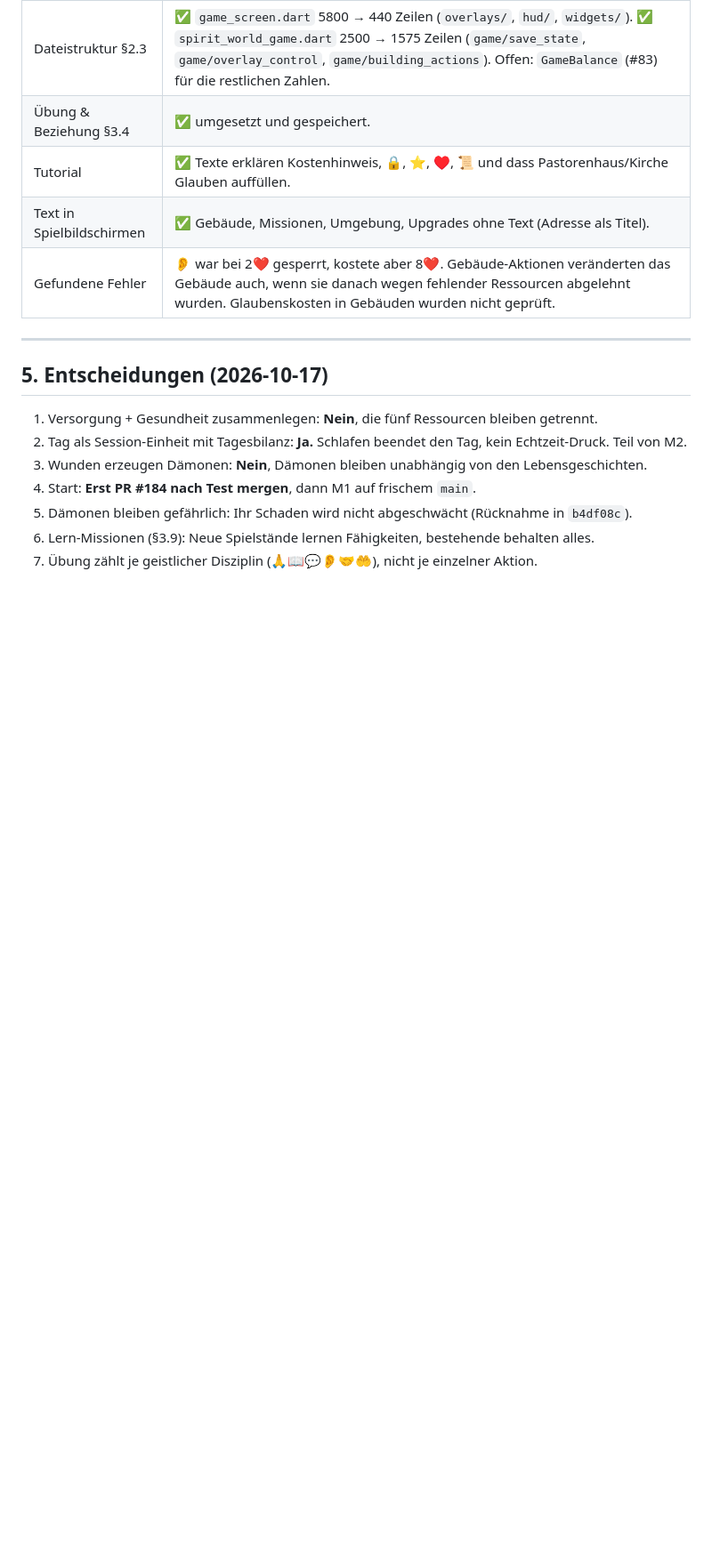
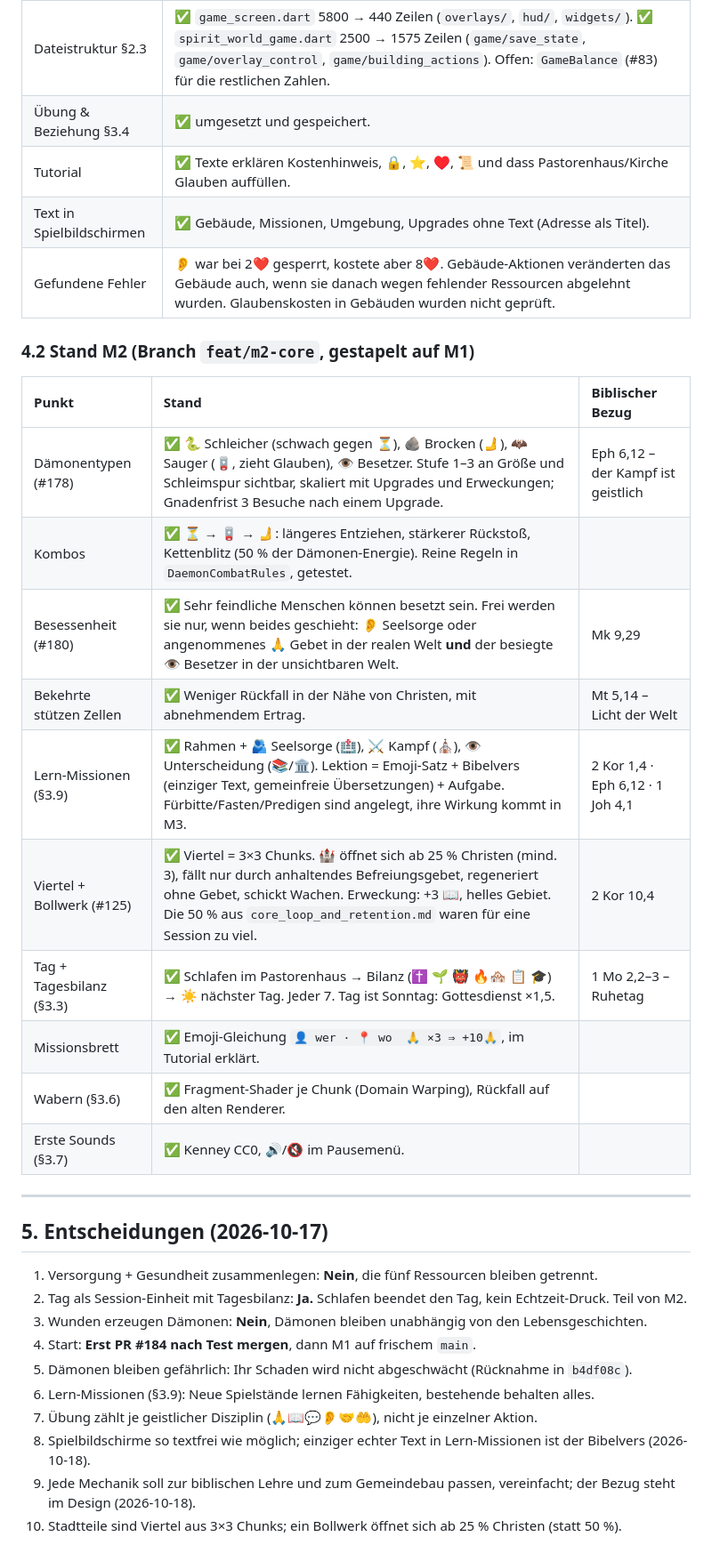
Before and after one commit to Paradoxianer/spiritual_city, a Markdown page: docs/game_design/release_roadmap.md, the part around the change. Shown at 89% size. Rendered like a GitHub page; blank space fills up the shorter version.

Commit message:
docs: stand m2 mit biblischen bezuegen, entscheidungen 8-10
Claude-Session: https://claude.ai/code/session_01R4RpGLPAQcJhS2nxzK63Kx

```diff
--- a/docs/game_design/release_roadmap.md
+++ b/docs/game_design/release_roadmap.md
@@ -217,6 +217,21 @@ Idee (2026-10-17): Fähigkeiten wie Seelsorge, geistlicher Kampf oder Unterschei
 | Text in Spielbildschirmen | ✅ Gebäude, Missionen, Umgebung, Upgrades ohne Text (Adresse als Titel). |
 | Gefundene Fehler | 👂 war bei 2❤️ gesperrt, kostete aber 8❤️. Gebäude-Aktionen veränderten das Gebäude auch, wenn sie danach wegen fehlender Ressourcen abgelehnt wurden. Glaubenskosten in Gebäuden wurden nicht geprüft. |
 
+### 4.2 Stand M2 (Branch `feat/m2-core`, gestapelt auf M1)
+
+| Punkt | Stand | Biblischer Bezug |
+| :--- | :--- | :--- |
+| Dämonentypen (#178) | ✅ 🐍 Schleicher (schwach gegen ⏳), 🪨 Brocken (🫸), 🦇 Sauger (🪫, zieht Glauben), 👁️ Besetzer. Stufe 1–3 an Größe und Schleimspur sichtbar, skaliert mit Upgrades und Erweckungen; Gnadenfrist 3 Besuche nach einem Upgrade. | Eph 6,12 – der Kampf ist geistlich |
+| Kombos | ✅ ⏳ → 🪫 → 🫸: längeres Entziehen, stärkerer Rückstoß, Kettenblitz (50 % der Dämonen-Energie). Reine Regeln in `DaemonCombatRules`, getestet. | |
+| Besessenheit (#180) | ✅ Sehr feindliche Menschen können besetzt sein. Frei werden sie nur, wenn beides geschieht: 👂 Seelsorge oder angenommenes 🙏 Gebet in der realen Welt **und** der besiegte 👁️ Besetzer in der unsichtbaren Welt. | Mk 9,29 |
+| Bekehrte stützen Zellen | ✅ Weniger Rückfall in der Nähe von Christen, mit abnehmendem Ertrag. | Mt 5,14 – Licht der Welt |
+| Lern-Missionen (§3.9) | ✅ Rahmen + 🫂 Seelsorge (🏥), ⚔️ Kampf (⛪), 👁️ Unterscheidung (📚/🏛️). Lektion = Emoji-Satz + Bibelvers (einziger Text, gemeinfreie Übersetzungen) + Aufgabe. Fürbitte/Fasten/Predigen sind angelegt, ihre Wirkung kommt in M3. | 2 Kor 1,4 · Eph 6,12 · 1 Joh 4,1 |
+| Viertel + Bollwerk (#125) | ✅ Viertel = 3×3 Chunks. 🏰 öffnet sich ab 25 % Christen (mind. 3), fällt nur durch anhaltendes Befreiungsgebet, regeneriert ohne Gebet, schickt Wachen. Erweckung: +3 📖, helles Gebiet. Die 50 % aus `core_loop_and_retention.md` waren für eine Session zu viel. | 2 Kor 10,4 |
+| Tag + Tagesbilanz (§3.3) | ✅ Schlafen im Pastorenhaus → Bilanz (✝️ 🌱 👹 🔥🏘️ 📋 🎓) → ☀️ nächster Tag. Jeder 7. Tag ist Sonntag: Gottesdienst ×1,5. | 1 Mo 2,2–3 – Ruhetag |
+| Missionsbrett | ✅ Emoji-Gleichung `👤 wer · 📍 wo  🙏 ×3 ⇒ +10🙏`, im Tutorial erklärt. | |
+| Wabern (§3.6) | ✅ Fragment-Shader je Chunk (Domain Warping), Rückfall auf den alten Renderer. | |
+| Erste Sounds (§3.7) | ✅ Kenney CC0, 🔊/🔇 im Pausemenü. | |
+
 ---
 
 ## 5. Entscheidungen (2026-10-17)
@@ -228,3 +243,6 @@ Idee (2026-10-17): Fähigkeiten wie Seelsorge, geistlicher Kampf oder Unterschei
 5. Dämonen bleiben gefährlich: Ihr Schaden wird nicht abgeschwächt (Rücknahme in `b4df08c`).
 6. Lern-Missionen (§3.9): Neue Spielstände lernen Fähigkeiten, bestehende behalten alles.
 7. Übung zählt je geistlicher Disziplin (🙏📖💬👂🤝🤲), nicht je einzelner Aktion.
+8. Spielbildschirme so textfrei wie möglich; einziger echter Text in Lern-Missionen ist der Bibelvers (2026-10-18).
+9. Jede Mechanik soll zur biblischen Lehre und zum Gemeindebau passen, vereinfacht; der Bezug steht im Design (2026-10-18).
+10. Stadtteile sind Viertel aus 3×3 Chunks; ein Bollwerk öffnet sich ab 25 % Christen (statt 50 %).
```
Also changed, not shown: docs/game_design/daemons_and_combat.md (+4 -0 lines).
